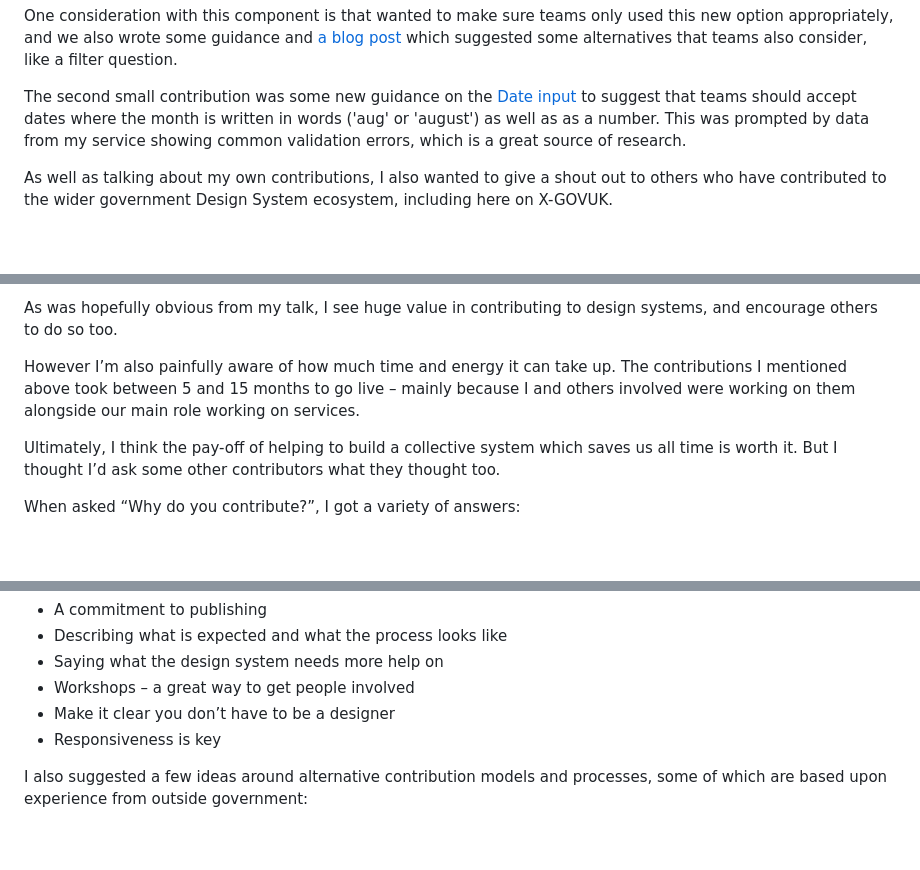
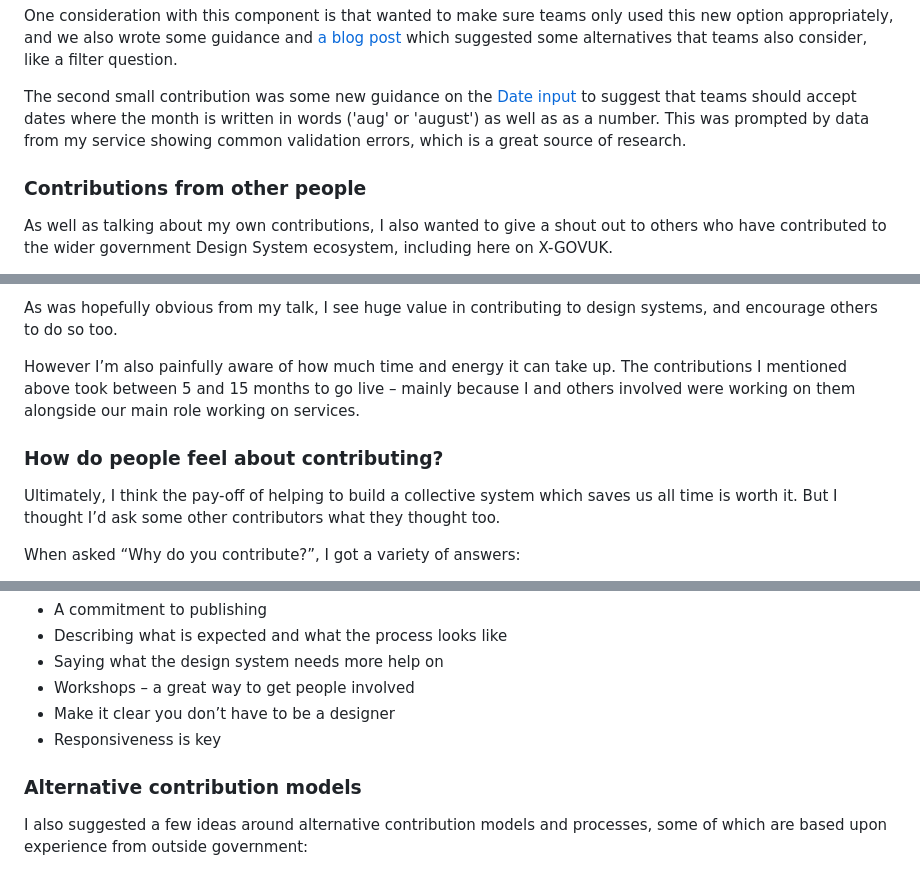
Before and after one commit to x-govuk/x-govuk.github.io, a Markdown page: app/posts/design-system-day-2023.md, 3 parts joined by grey strips. GitHub-like rendering; blank space fills up the shorter version.

Commit message:
Add some more headings

```diff
--- a/app/posts/design-system-day-2023.md
+++ b/app/posts/design-system-day-2023.md
@@ -55,6 +55,8 @@ One consideration with this component is that wanted to make sure teams only use
 
 The second small contribution was some new guidance on the [Date input](https://design-system.service.gov.uk/components/date-input/) to suggest that teams should accept dates where the month is written in words ('aug' or 'august') as well as as a number. This was prompted by data from my service showing common validation errors, which is a great source of research.
 
+### Contributions from other people
+
 As well as talking about my own contributions, I also wanted to give a shout out to others who have contributed to the wider government Design System ecosystem, including here on X-GOVUK.
 
 Paul Lloyd has led 2 super useful plugins for the Prototype Kit. The first, [Prototype filters](https://x-govuk.github.io/govuk-prototype-filters/), is really useful if you are prototyping a service like a case management system which has a lot of data in it. The second, [Prototype components](https://x-govuk.github.io/govuk-prototype-components/), contains a selection of components which are widely used across services, but haven’t yet made their way into the GOV.UK Design System.
@@ -66,6 +68,8 @@ I also mentioned the [header for services using GOV.UK One Login](https://github
 As was hopefully obvious from my talk, I see huge value in contributing to design systems, and encourage others to do so too.
 
 However I’m also painfully aware of how much time and energy it can take up. The contributions I mentioned above took between 5 and 15 months to go live – mainly because I and others involved were working on them alongside our main role working on services.
+
+### How do people feel about contributing?
 
 Ultimately, I think the pay-off of helping to build a collective system which saves us all time is worth it. But I thought I’d ask some other contributors what they thought too.
 
@@ -97,6 +101,7 @@ Finally, I asked people to hypothesise what would encourage others to contribute
 * Make it clear you don’t have to be a designer
 * Responsiveness is key
 
+### Alternative contribution models
 
 I also suggested a few ideas around alternative contribution models and processes, some of which are based upon experience from outside government:
 
```
Also changed, not shown: other parts of app/posts/design-system-day-2023.md (+1 -1 lines).
